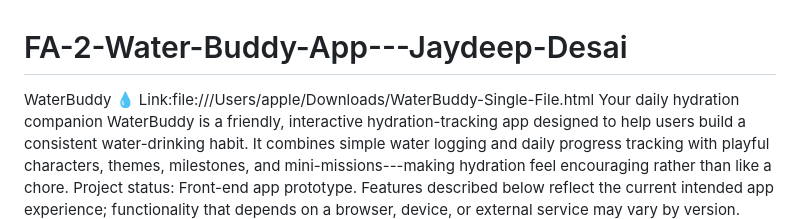
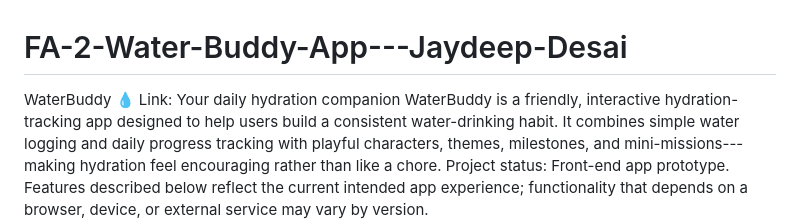
Before and after one commit to JaydeepDesai7/FA-2-Water-Buddy-App---Jaydeep-Desai, a Markdown page: README.md, the part around the change. GitHub-like rendering.

Commit message:
Fix link format in README.md
Updated the link in the README to remove the file path.

```diff
--- a/README.md
+++ b/README.md
@@ -1,6 +1,6 @@
 # FA-2-Water-Buddy-App---Jaydeep-Desai
 WaterBuddy 💧
-Link:file:///Users/apple/Downloads/WaterBuddy-Single-File.html
+Link:
 Your daily hydration companion
 WaterBuddy is a friendly, interactive hydration-tracking app designed to
 help users build a consistent water-drinking habit. It combines simple
```
